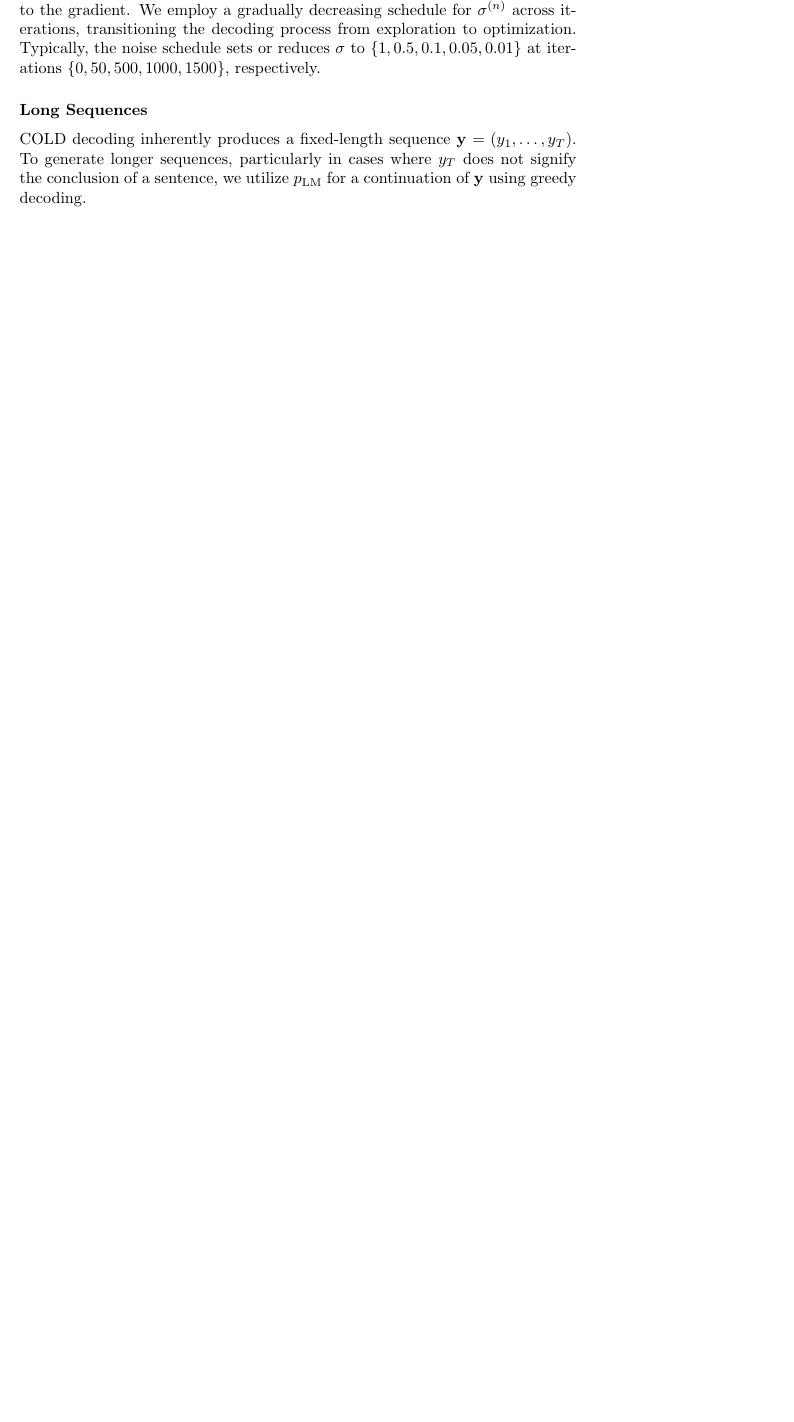
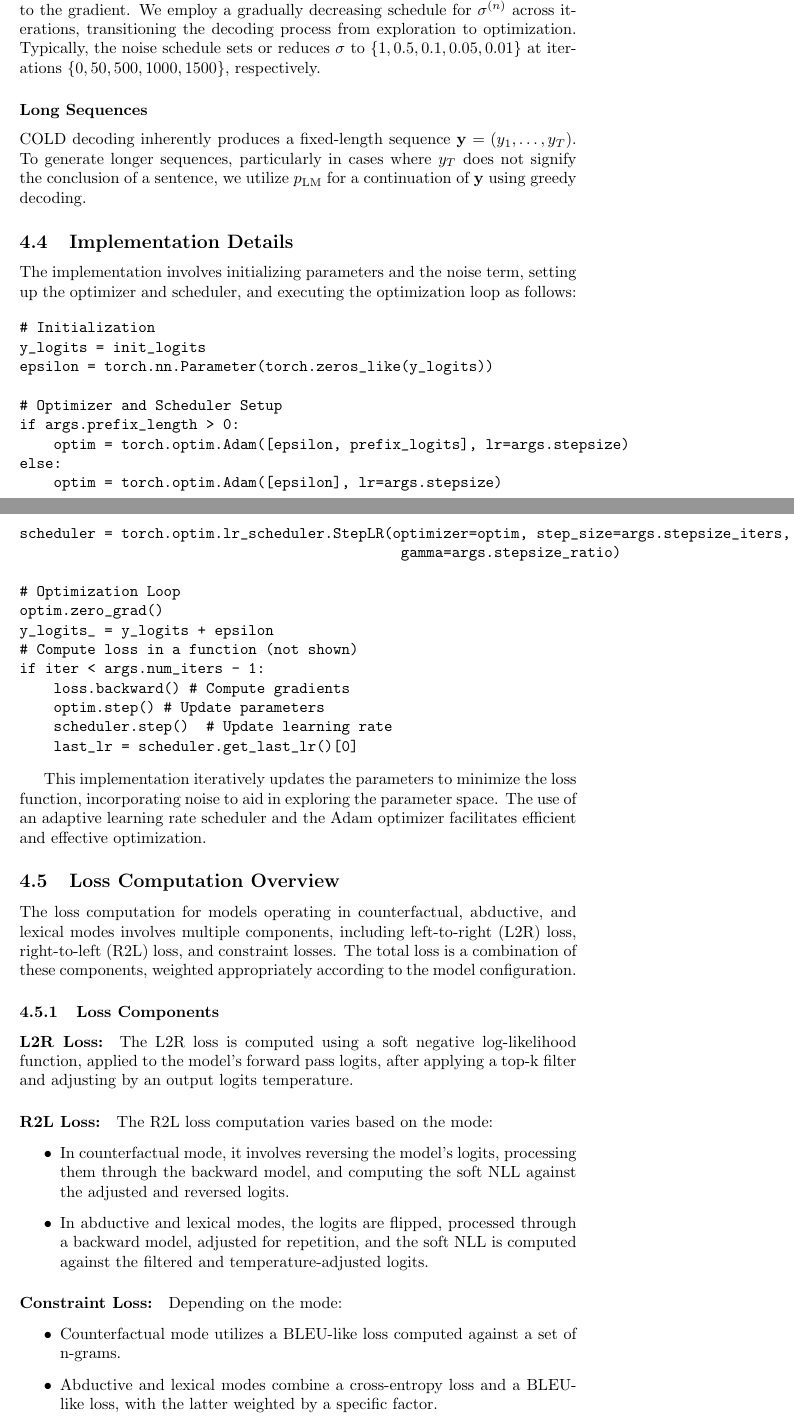
Before and after one commit to shlokmishra/Text-Generation-with-MCMC, a LaTeX document (report/report.tex): part of page 11 of 13 before the commit and two parts of pages 11 and 12 of 15 after it, the two joined at a grey line, cut so that both start at the same text, the shorter picture padded with empty space. Compiled offline with pdfLaTeX.

Commit message:
explained cold implementation

```diff
--- a/report/report.tex
+++ b/report/report.tex
@@ -323,3 +323,52 @@ During each iteration of Langevin dynamics, noise \(\boldsymbol{\epsilon}^{(n)}
 \subsubsection*{Long Sequences}
 COLD decoding inherently produces a fixed-length sequence \(\mathbf{y} = (y_1, \ldots, y_T)\). To generate longer sequences, particularly in cases where \(y_T\) does not signify the conclusion of a sentence, we utilize \(p_{\text{LM}}\) for a continuation of \(\mathbf{y}\) using greedy decoding.
 
+\subsection{Implementation Details}
+
+The implementation involves initializing parameters and the noise term, setting up the optimizer and scheduler, and executing the optimization loop as follows:
+
+\begin{verbatim}
+# Initialization
+y_logits = init_logits
+epsilon = torch.nn.Parameter(torch.zeros_like(y_logits))
+
+# Optimizer and Scheduler Setup
+if args.prefix_length > 0:
+    optim = torch.optim.Adam([epsilon, prefix_logits], lr=args.stepsize)
+else:
+    optim = torch.optim.Adam([epsilon], lr=args.stepsize)
+scheduler = torch.optim.lr_scheduler.StepLR(optimizer=optim, step_size=args.stepsize_iters,
+                                             gamma=args.stepsize_ratio)
+
+# Optimization Loop
+optim.zero_grad()
+y_logits_ = y_logits + epsilon
+# Compute loss in a function (not shown)
+if iter < args.num_iters - 1:
+    loss.backward() # Compute gradients
+    optim.step() # Update parameters
+    scheduler.step()  # Update learning rate
+    last_lr = scheduler.get_last_lr()[0]
+\end{verbatim}
+
+This implementation iteratively updates the parameters to minimize the loss function, incorporating noise to aid in exploring the parameter space. The use of an adaptive learning rate scheduler and the Adam optimizer facilitates efficient and effective optimization.
+
+\subsection{Loss Computation Overview}
+
+The loss computation for models operating in counterfactual, abductive, and lexical modes involves multiple components, including left-to-right (L2R) loss, right-to-left (R2L) loss, and constraint losses. The total loss is a combination of these components, weighted appropriately according to the model configuration.
+
+\subsubsection{Loss Components}
+
+\paragraph{L2R Loss:} The L2R loss is computed using a soft negative log-likelihood function, applied to the model's forward pass logits, after applying a top-k filter and adjusting by an output logits temperature.
+
+\paragraph{R2L Loss:} The R2L loss computation varies based on the mode:
+\begin{itemize}
+    \item In counterfactual mode, it involves reversing the model's logits, processing them through the backward model, and computing the soft NLL against the adjusted and reversed logits.
+    \item In abductive and lexical modes, the logits are flipped, processed through a backward model, adjusted for repetition, and the soft NLL is computed against the filtered and temperature-adjusted logits.
+\end{itemize}
+
+\paragraph{Constraint Loss:} Depending on the mode:
+\begin{itemize}
+    \item Counterfactual mode utilizes a BLEU-like loss computed against a set of n-grams.
+    \item Abductive and lexical modes combine a cross-entropy loss and a BLEU-like loss, with the latter weighted by a specific factor.
+\end{itemize}
```
Also changed, not shown: report/report.pdf, report/report.tex (18 more changed lines), 6 other files.
